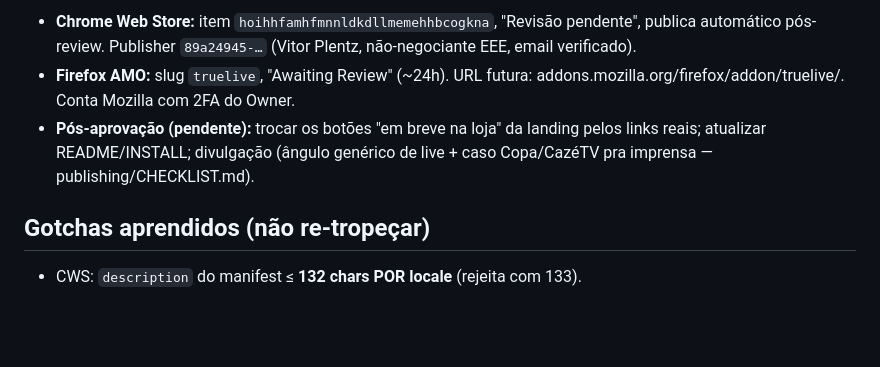
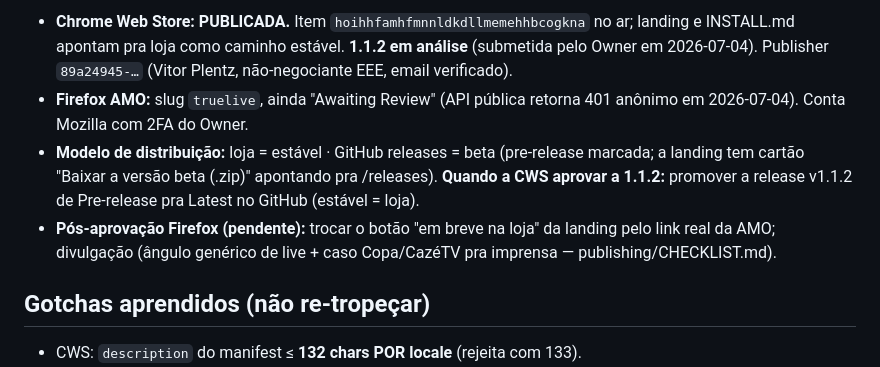
Before and after one commit to Pl3ntz/truelive, a Markdown page: CLAUDE.md, the part around one of its changes. Rendered like a GitHub page; blank space fills up the shorter version.

Commit message:
docs: estado das lojas 2026-07-04 (CWS publicada, 1.1.2 em analise, modelo estavel/beta)

```diff
--- a/CLAUDE.md
+++ b/CLAUDE.md
@@ -64,12 +64,17 @@ node scripts/deploy-site.mjs  # site: hashes + gate + imprime os scp
 
-- **Chrome Web Store:** item `hoihhfamhfmnnldkdllmemehhbcogkna`, "Revisão
-  pendente", publica automático pós-review. Publisher `89a24945-…` (Vitor
-  Plentz, não-negociante EEE, email verificado).
-- **Firefox AMO:** slug `truelive`, "Awaiting Review" (~24h). URL futura:
-  addons.mozilla.org/firefox/addon/truelive/. Conta Mozilla com 2FA do Owner.
-- **Pós-aprovação (pendente):** trocar os botões "em breve na loja" da landing
-  pelos links reais; atualizar README/INSTALL; divulgação (ângulo genérico de
-  live + caso Copa/CazéTV pra imprensa — publishing/CHECKLIST.md).
+- **Chrome Web Store: PUBLICADA.** Item `hoihhfamhfmnnldkdllmemehhbcogkna`
+  no ar; landing e INSTALL.md apontam pra loja como caminho estável.
+  **1.1.2 em análise** (submetida pelo Owner em 2026-07-04). Publisher
+  `89a24945-…` (Vitor Plentz, não-negociante EEE, email verificado).
+- **Firefox AMO:** slug `truelive`, ainda "Awaiting Review" (API pública
+  retorna 401 anônimo em 2026-07-04). Conta Mozilla com 2FA do Owner.
+- **Modelo de distribuição:** loja = estável · GitHub releases = beta
+  (pre-release marcada; a landing tem cartão "Baixar a versão beta (.zip)"
+  apontando pra /releases). **Quando a CWS aprovar a 1.1.2:** promover a
+  release v1.1.2 de Pre-release pra Latest no GitHub (estável = loja).
+- **Pós-aprovação Firefox (pendente):** trocar o botão "em breve na loja"
+  da landing pelo link real da AMO; divulgação (ângulo genérico de live +
+  caso Copa/CazéTV pra imprensa — publishing/CHECKLIST.md).
 
 ## Gotchas aprendidos (não re-tropeçar)
 
```
Also changed, not shown: other parts of CLAUDE.md (+1 -1 lines).
